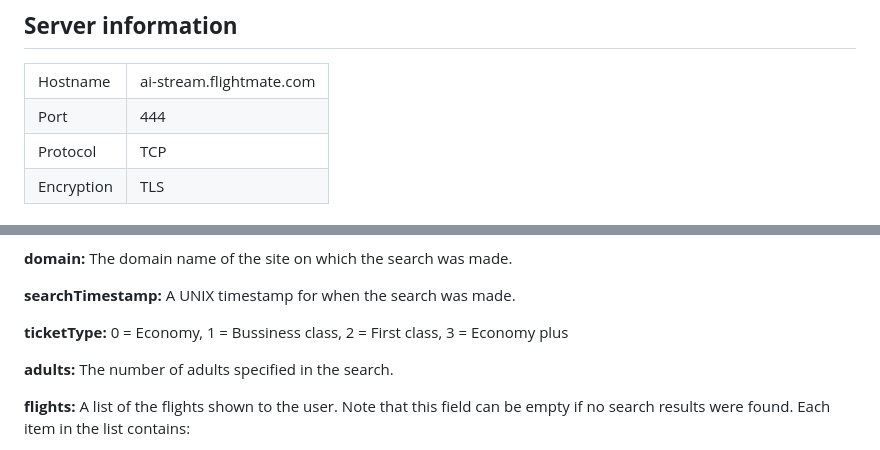
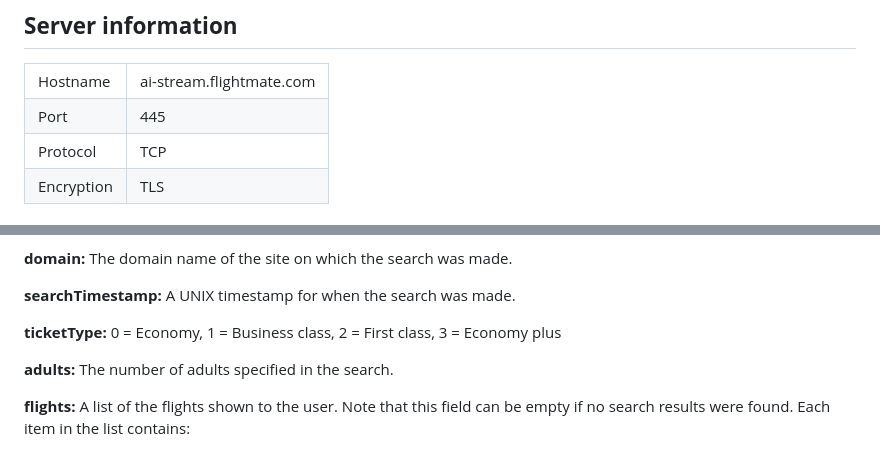
Before and after one commit to Flightmate/Flightmate-Stream, a Markdown page: README.md, 2 parts joined by grey strips. GitHub-like rendering.

Commit message:
docs: update README

```diff
--- a/README.md
+++ b/README.md
@@ -49,7 +49,7 @@ To access the data stream an authentication is required. This will allow you acc
   </tr>
   <tr>
     <td>Port</td>
-    <td>444</td>
+    <td>445</td>
   </tr>
   <tr>
     <td>Protocol</td>
@@ -142,7 +142,7 @@ The search packets are sent each time a user display a search result (this inclu
 
 **searchTimestamp:** A UNIX timestamp for when the search was made.
 
-**ticketType:** 0 = Economy, 1 = Bussiness class, 2 = First class, 3 = Economy plus
+**ticketType:** 0 = Economy, 1 = Business class, 2 = First class, 3 = Economy plus
 
 **adults:** The number of adults specified in the search.
 
```
Also changed, not shown: other parts of README.md (+1 -1 lines).
